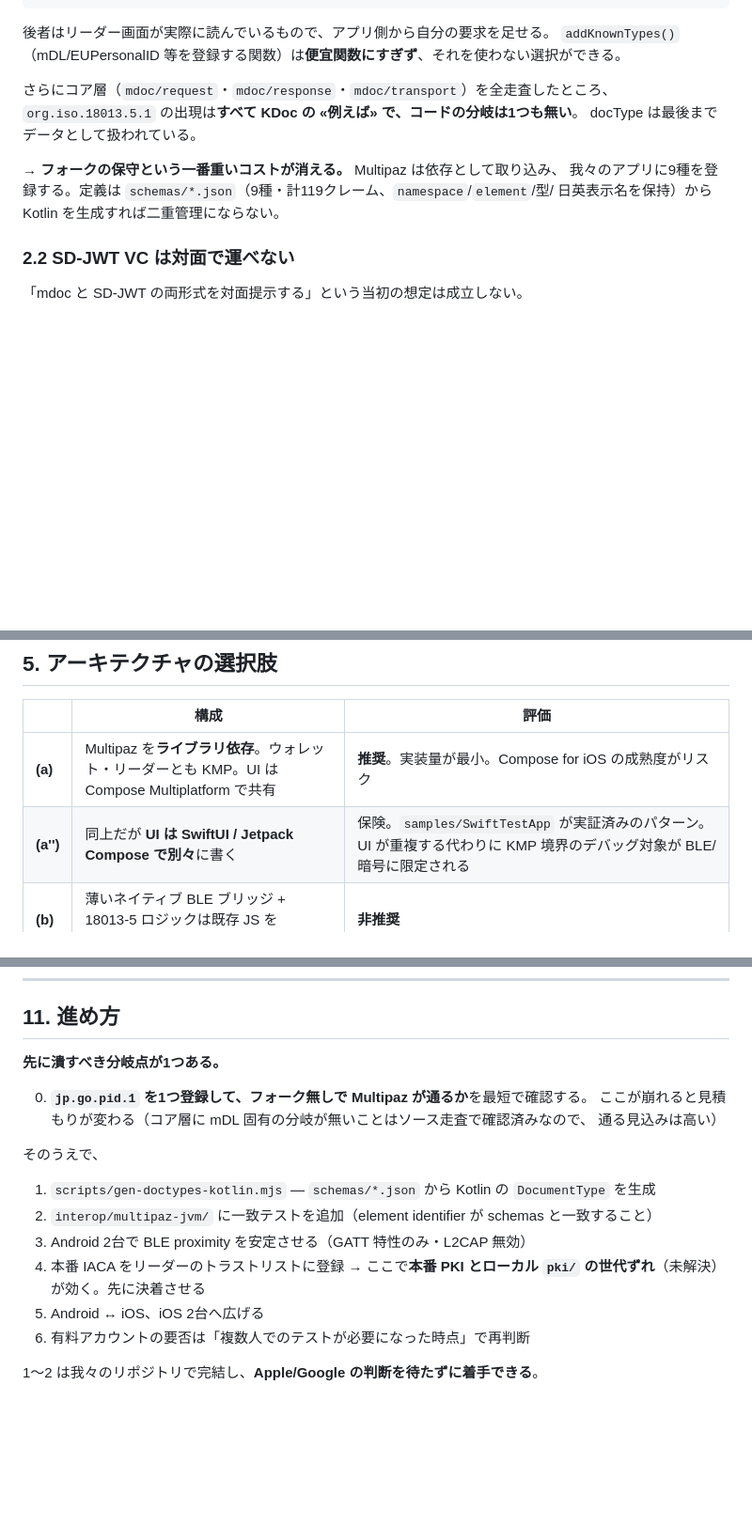
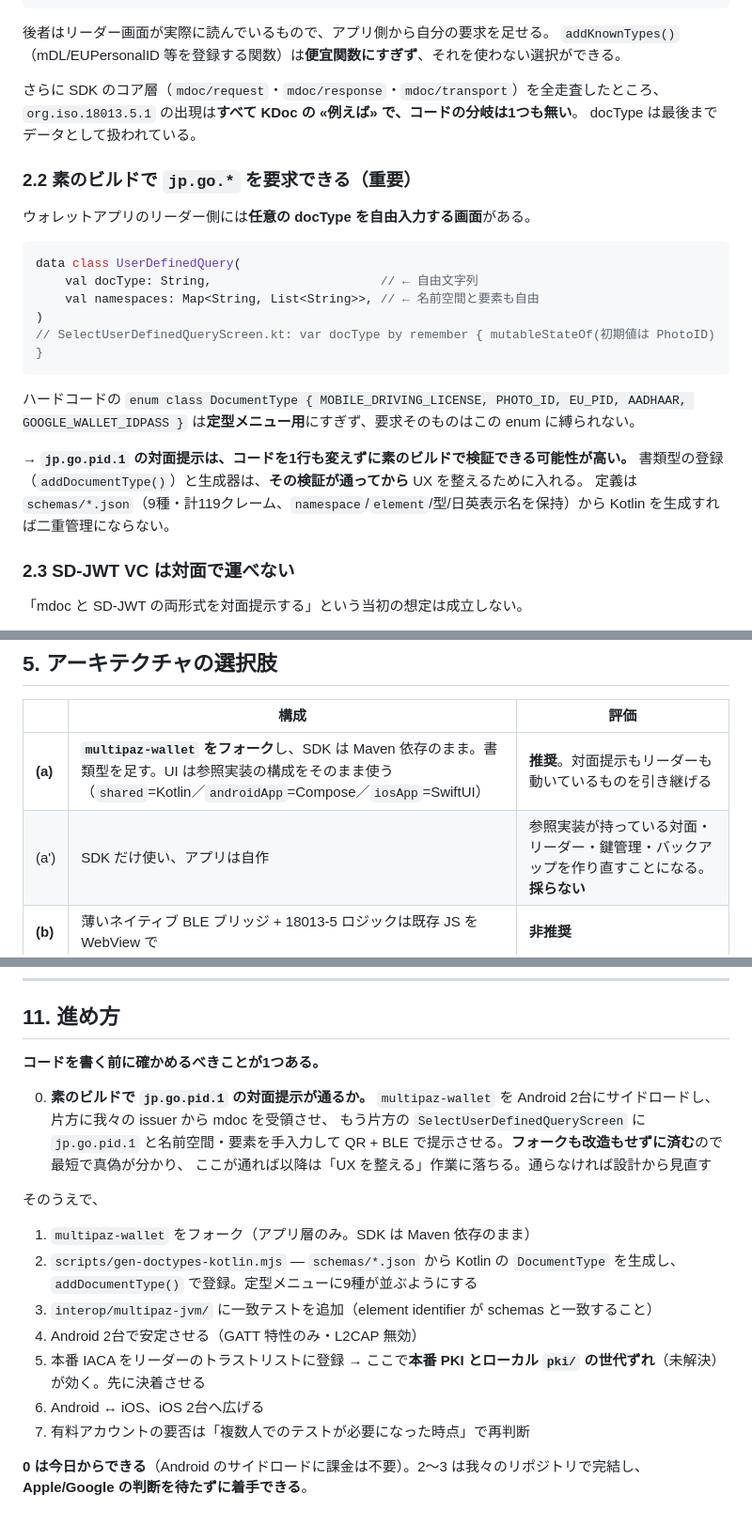
Before and after one commit to kthrtty/ihv-eudi-jp, a Markdown page: docs/proximity-wallet.md, 3 parts joined by grey strips. Shown at 94% size. Rendered like a GitHub page; blank space fills up the shorter version.

````diff
--- a/docs/proximity-wallet.md
+++ b/docs/proximity-wallet.md
@@ -41,15 +74,32 @@ class DocumentTypeRepository {                       // multipaz/src/commonMain/
 後者はリーダー画面が実際に読んでいるもので、アプリ側から自分の要求を足せる。
 `addKnownTypes()`（mDL/EUPersonalID 等を登録する関数）は**便宜関数にすぎず**、それを使わない選択ができる。
 
-さらにコア層（`mdoc/request`・`mdoc/response`・`mdoc/transport`）を全走査したところ、
+さらに SDK のコア層（`mdoc/request`・`mdoc/response`・`mdoc/transport`）を全走査したところ、
 `org.iso.18013.5.1` の出現は**すべて KDoc の «例えば» で、コードの分岐は1つも無い**。
 docType は最後までデータとして扱われている。
 
-→ **フォークの保守という一番重いコストが消える。** Multipaz は依存として取り込み、
-我々のアプリに9種を登録する。定義は `schemas/*.json`（9種・計119クレーム、`namespace`/`element`/型/
-日英表示名を保持）から Kotlin を生成すれば二重管理にならない。
+### 2.2 素のビルドで `jp.go.*` を要求できる（重要）
 
-### 2.2 SD-JWT VC は対面で運べない
+ウォレットアプリのリーダー側には**任意の docType を自由入力する画面**がある。
+
+```kotlin
+data class UserDefinedQuery(
+    val docType: String,                       // ← 自由文字列
+    val namespaces: Map<String, List<String>>, // ← 名前空間と要素も自由
+)
+// SelectUserDefinedQueryScreen.kt: var docType by remember { mutableStateOf(初期値は PhotoID) }
+```
+
+ハードコードの `enum class DocumentType { MOBILE_DRIVING_LICENSE, PHOTO_ID, EU_PID, AADHAAR,
+GOOGLE_WALLET_IDPASS }` は**定型メニュー用**にすぎず、要求そのものはこの enum に縛られない。
+
+→ **`jp.go.pid.1` の対面提示は、コードを1行も変えずに素のビルドで検証できる可能性が高い。**
+書類型の登録（`addDocumentType()`）と生成器は、**その検証が通ってから** UX を整えるために入れる。
+定義は `schemas/*.json`（9種・計119クレーム、`namespace`/`element`/型/日英表示名を保持）から
+Kotlin を生成すれば二重管理にならない。
+
+### 2.3 SD-JWT VC は対面で運べない
+
 
 「mdoc と SD-JWT の両形式を対面提示する」という当初の想定は成立しない。
 
@@ -177,8 +227,8 @@ QR 読取 → EReaderKey 生成 → SessionTranscript 確定 → ItemsRequest
 
 | | 構成 | 評価 |
 |---|---|---|
-| **(a)** | Multipaz を**ライブラリ依存**。ウォレット・リーダーとも KMP。UI は Compose Multiplatform で共有 | **推奨**。実装量が最小。Compose for iOS の成熟度がリスク |
-| **(a'')** | 同上だが **UI は SwiftUI / Jetpack Compose で別々**に書く | 保険。`samples/SwiftTestApp` が実証済みのパターン。UI が重複する代わりに KMP 境界のデバッグ対象が BLE/暗号に限定される |
+| **(a)** | **`multipaz-wallet` をフォーク**し、SDK は Maven 依存のまま。書類型を足す。UI は参照実装の構成をそのまま使う（`shared`=Kotlin／`androidApp`=Compose／`iosApp`=SwiftUI） | **推奨**。対面提示もリーダーも動いているものを引き継げる |
+| (a') | SDK だけ使い、アプリは自作 | 参照実装が持っている対面・リーダー・鍵管理・バックアップを作り直すことになる。**採らない** |
 | **(b)** | 薄いネイティブ BLE ブリッジ + 18013-5 ロジックは既存 JS を WebView で | **非推奨** |
 | **(c)** | ネイティブの中で Web Wallet を WebView 実行、BLE だけネイティブ | **非推奨** |
 
@@ -336,20 +387,25 @@ nonce 再利用で AES-GCM が破綻する。
 
 ## 11. 進め方
 
-**先に潰すべき分岐点が1つある。**
+**コードを書く前に確かめるべきことが1つある。**
 
-0. **`jp.go.pid.1` を1つ登録して、フォーク無しで Multipaz が通るか**を最短で確認する。
-   ここが崩れると見積もりが変わる（コア層に mDL 固有の分岐が無いことはソース走査で確認済みなので、
-   通る見込みは高い）
+0. **素のビルドで `jp.go.pid.1` の対面提示が通るか。**
+   `multipaz-wallet` を Android 2台にサイドロードし、片方に我々の issuer から mdoc を受領させ、
+   もう片方の `SelectUserDefinedQueryScreen` に `jp.go.pid.1` と名前空間・要素を手入力して
+   QR + BLE で提示させる。**フォークも改造もせずに済む**ので最短で真偽が分かり、
+   ここが通れば以降は「UX を整える」作業に落ちる。通らなければ設計から見直す
 
 そのうえで、
 
-1. `scripts/gen-doctypes-kotlin.mjs` — `schemas/*.json` から Kotlin の `DocumentType` を生成
-2. `interop/multipaz-jvm/` に一致テストを追加（element identifier が schemas と一致すること）
-3. Android 2台で BLE proximity を安定させる（GATT 特性のみ・L2CAP 無効）
-4. 本番 IACA をリーダーのトラストリストに登録
+1. `multipaz-wallet` をフォーク（アプリ層のみ。SDK は Maven 依存のまま）
+2. `scripts/gen-doctypes-kotlin.mjs` — `schemas/*.json` から Kotlin の `DocumentType` を生成し、
+   `addDocumentType()` で登録。定型メニューに9種が並ぶようにする
+3. `interop/multipaz-jvm/` に一致テストを追加（element identifier が schemas と一致すること）
+4. Android 2台で安定させる（GATT 特性のみ・L2CAP 無効）
+5. 本番 IACA をリーダーのトラストリストに登録
    → ここで**本番 PKI とローカル `pki/` の世代ずれ**（未解決）が効く。先に決着させる
-5. Android ↔ iOS、iOS 2台へ広げる
-6. 有料アカウントの要否は「複数人でのテストが必要になった時点」で再判断
+6. Android ↔ iOS、iOS 2台へ広げる
+7. 有料アカウントの要否は「複数人でのテストが必要になった時点」で再判断
 
-1〜2 は我々のリポジトリで完結し、**Apple/Google の判断を待たずに着手できる**。
+**0 は今日からできる**（Android のサイドロードに課金は不要）。2〜3 は我々のリポジトリで完結し、
+**Apple/Google の判断を待たずに着手できる**。
````
Also changed, not shown: other parts of docs/proximity-wallet.md (+43 -9 lines), CLAUDE.md (+11 -0 lines).
